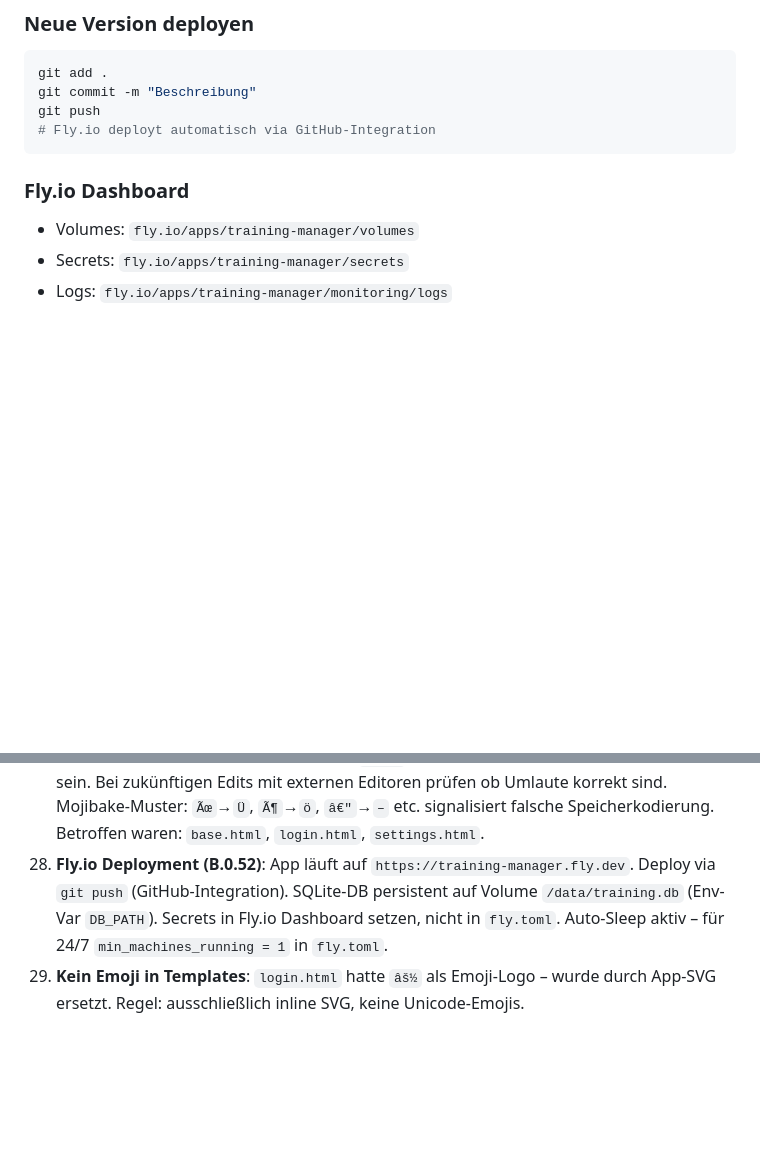
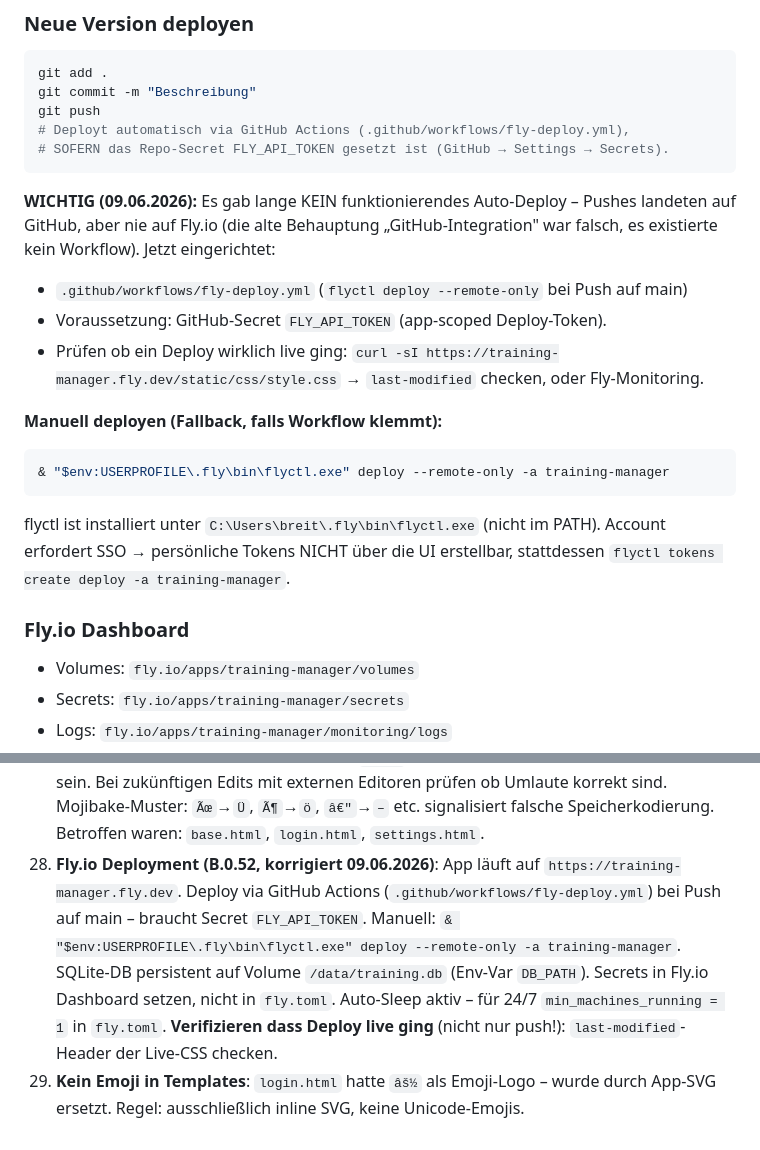
Before and after one commit to plauzten-dev/training-manager, a Markdown page: CLAUDE.md, 2 parts joined by grey strips. GitHub-like rendering; blank space fills up the shorter version.

Commit message:
Docs: Deploy-Anleitung korrigiert (Auto-Deploy via GitHub Actions)
Die alte Doku behauptete fälschlich, git push deploye automatisch via
"GitHub-Integration" – das gab es nie. Jetzt korrekt dokumentiert:
GitHub Actions Workflow + FLY_API_TOKEN Secret, manueller flyctl-Fallback,
und Hinweis zum Verifizieren dass ein Deploy wirklich live ging.

Co-Authored-By: Claude Opus 4.8 <noreply@anthropic.com>

````diff
--- a/CLAUDE.md
+++ b/CLAUDE.md
@@ -241,8 +241,24 @@ training_attendance (
 git add .
 git commit -m "Beschreibung"
 git push
-# Fly.io deployt automatisch via GitHub-Integration
+# Deployt automatisch via GitHub Actions (.github/workflows/fly-deploy.yml),
+# SOFERN das Repo-Secret FLY_API_TOKEN gesetzt ist (GitHub → Settings → Secrets).
 ```
+
+**WICHTIG (09.06.2026):** Es gab lange KEIN funktionierendes Auto-Deploy – Pushes
+landeten auf GitHub, aber nie auf Fly.io (die alte Behauptung „GitHub-Integration"
+war falsch, es existierte kein Workflow). Jetzt eingerichtet:
+- `.github/workflows/fly-deploy.yml` (`flyctl deploy --remote-only` bei Push auf main)
+- Voraussetzung: GitHub-Secret `FLY_API_TOKEN` (app-scoped Deploy-Token).
+- Prüfen ob ein Deploy wirklich live ging: `curl -sI https://training-manager.fly.dev/static/css/style.css` → `last-modified` checken, oder Fly-Monitoring.
+
+**Manuell deployen (Fallback, falls Workflow klemmt):**
+```powershell
+& "$env:USERPROFILE\.fly\bin\flyctl.exe" deploy --remote-only -a training-manager
+```
+flyctl ist installiert unter `C:\Users\breit\.fly\bin\flyctl.exe` (nicht im PATH).
+Account erfordert SSO → persönliche Tokens NICHT über die UI erstellbar, stattdessen
+`flyctl tokens create deploy -a training-manager`.
 
 ### Fly.io Dashboard
 - Volumes: `fly.io/apps/training-manager/volumes`
@@ -375,5 +391,5 @@ git push
 25. **USER_ROLE JS-Variable (B.0.52)**: In Templates die Rolle als `<script>const USER_ROLE = '{{ user_role }}';</script>` vor dem Page-Script setzen (Muster: `my_trainings.html`, `training.html`, `calendar.html`). Werte: `'trainer'` | `'player'` | `'private'`. Im Template selbst `{% if user_role == 'trainer' %}` für serverseitiges Ausblenden nutzen.
 26. **Kalender-Berechtigungen (B.0.52)**: Header-Buttons "Termin" + "Neues Training" sind in `{% if user_role == 'trainer' %}` gewrapped. In `calendar.js` steuert `USER_ROLE === 'trainer'` ob "Termin hinzufügen" in Sidebar erscheint. "Training hinzufügen" (Sidebar + Wochenansicht) ist für ALLE Rollen sichtbar – Spieler/Private dürfen eigene Trainings anlegen, aber keine Termine.
 27. **Encoding aller Templates (B.0.52)**: Alle `.html`-Dateien müssen als UTF-8 gespeichert sein. Bei zukünftigen Edits mit externen Editoren prüfen ob Umlaute korrekt sind. Mojibake-Muster: `Ãœ`→`Ü`, `Ã¶`→`ö`, `â€"`→`–` etc. signalisiert falsche Speicherkodierung. Betroffen waren: `base.html`, `login.html`, `settings.html`.
-28. **Fly.io Deployment (B.0.52)**: App läuft auf `https://training-manager.fly.dev`. Deploy via `git push` (GitHub-Integration). SQLite-DB persistent auf Volume `/data/training.db` (Env-Var `DB_PATH`). Secrets in Fly.io Dashboard setzen, nicht in `fly.toml`. Auto-Sleep aktiv – für 24/7 `min_machines_running = 1` in `fly.toml`.
+28. **Fly.io Deployment (B.0.52, korrigiert 09.06.2026)**: App läuft auf `https://training-manager.fly.dev`. Deploy via GitHub Actions (`.github/workflows/fly-deploy.yml`) bei Push auf main – braucht Secret `FLY_API_TOKEN`. Manuell: `& "$env:USERPROFILE\.fly\bin\flyctl.exe" deploy --remote-only -a training-manager`. SQLite-DB persistent auf Volume `/data/training.db` (Env-Var `DB_PATH`). Secrets in Fly.io Dashboard setzen, nicht in `fly.toml`. Auto-Sleep aktiv – für 24/7 `min_machines_running = 1` in `fly.toml`. **Verifizieren dass Deploy live ging** (nicht nur push!): `last-modified`-Header der Live-CSS checken.
 29. **Kein Emoji in Templates**: `login.html` hatte `âš½` als Emoji-Logo – wurde durch App-SVG ersetzt. Regel: ausschließlich inline SVG, keine Unicode-Emojis.
````
